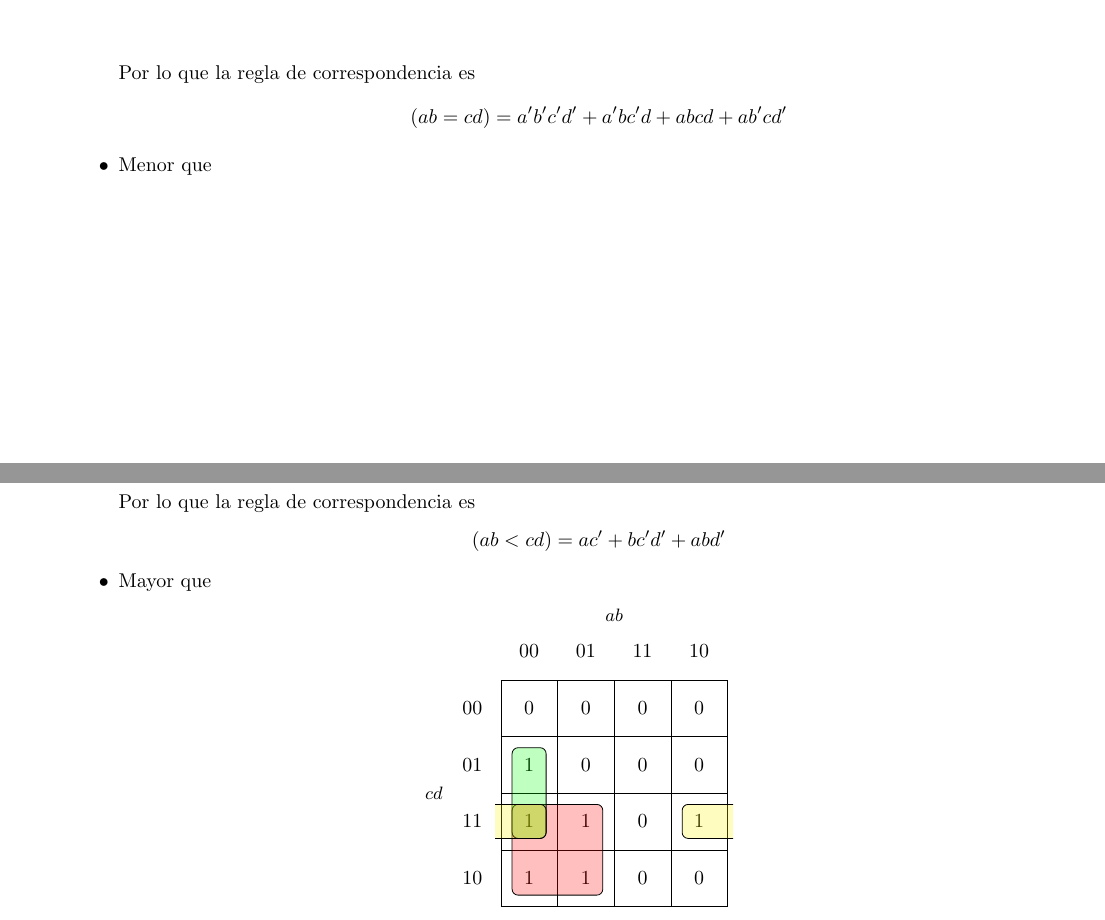
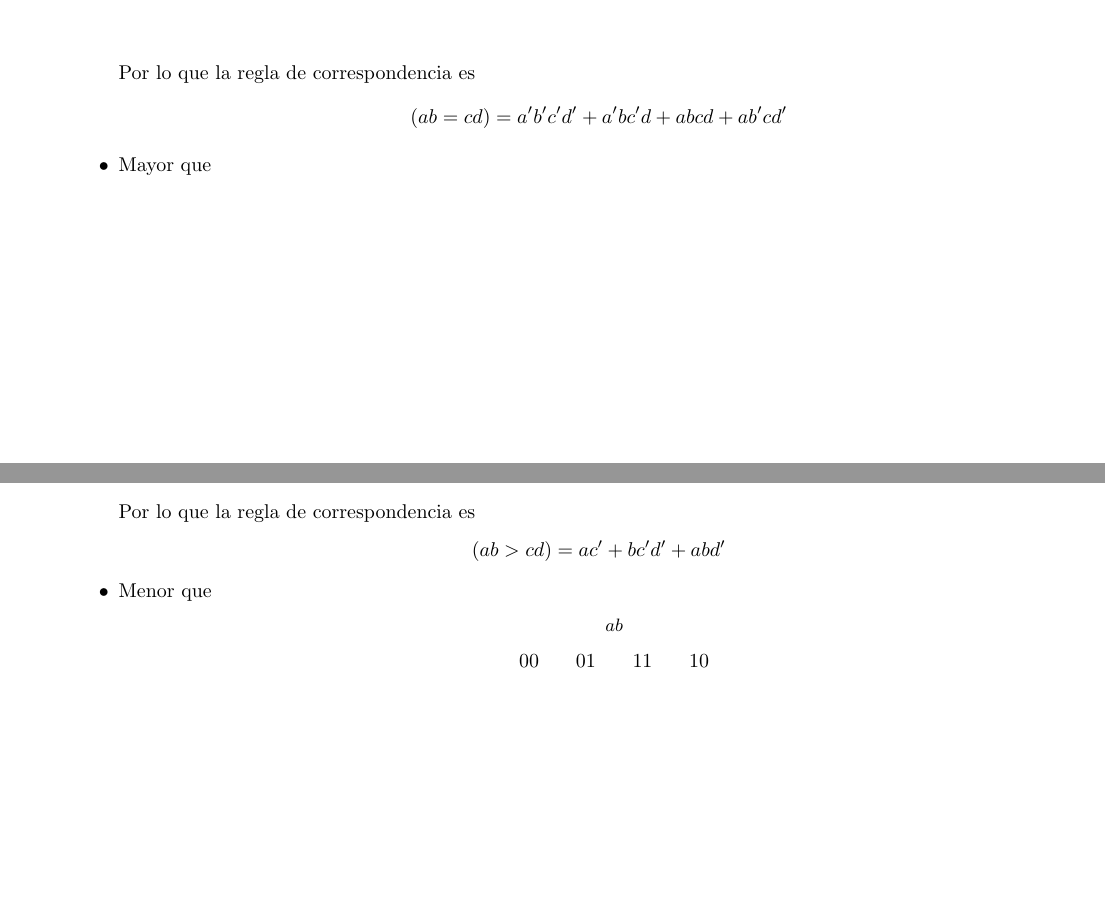
Before and after one commit to organizacionyarquitectura/Practica3, a LaTeX document (reporte/reporte.tex): two parts of pages 2 and 3 of 4, joined at a grey line, cut so that both start at the same text, the shorter picture padded with empty space. Compiled offline with pdfLaTeX.

Commit message:
Corrigiendo errores de dedo

```diff
--- a/reporte/reporte.tex
+++ b/reporte/reporte.tex
@@ -132,7 +132,7 @@
                     \[(ab = cd) = a'b'c'd' + a'bc'd + abcd + ab'cd'\]
                 }
                 \item {
-                    Menor que
+                    Mayor que
                     \begin{center}
                         \begin{karnaugh-map}[4][4][1][$ab$][$cd$]
                             \minterms{1, 2, 3, 6, 7, 11}
@@ -143,10 +143,10 @@
                         \end{karnaugh-map}
                     \end{center}
                     Por lo que la regla de correspondencia es
-                    \[(ab < cd) = ac' + bc'd' + abd' \]
+                    \[(ab > cd) = ac' + bc'd' + abd' \]
                 }
                 \item {
-                    Mayor que
+                    Menor que
                     \begin{center}
                         \begin{karnaugh-map}[4][4][1][$ab$][$cd$]
                             \minterms{4, 8, 9, 12, 13, 14}
```
